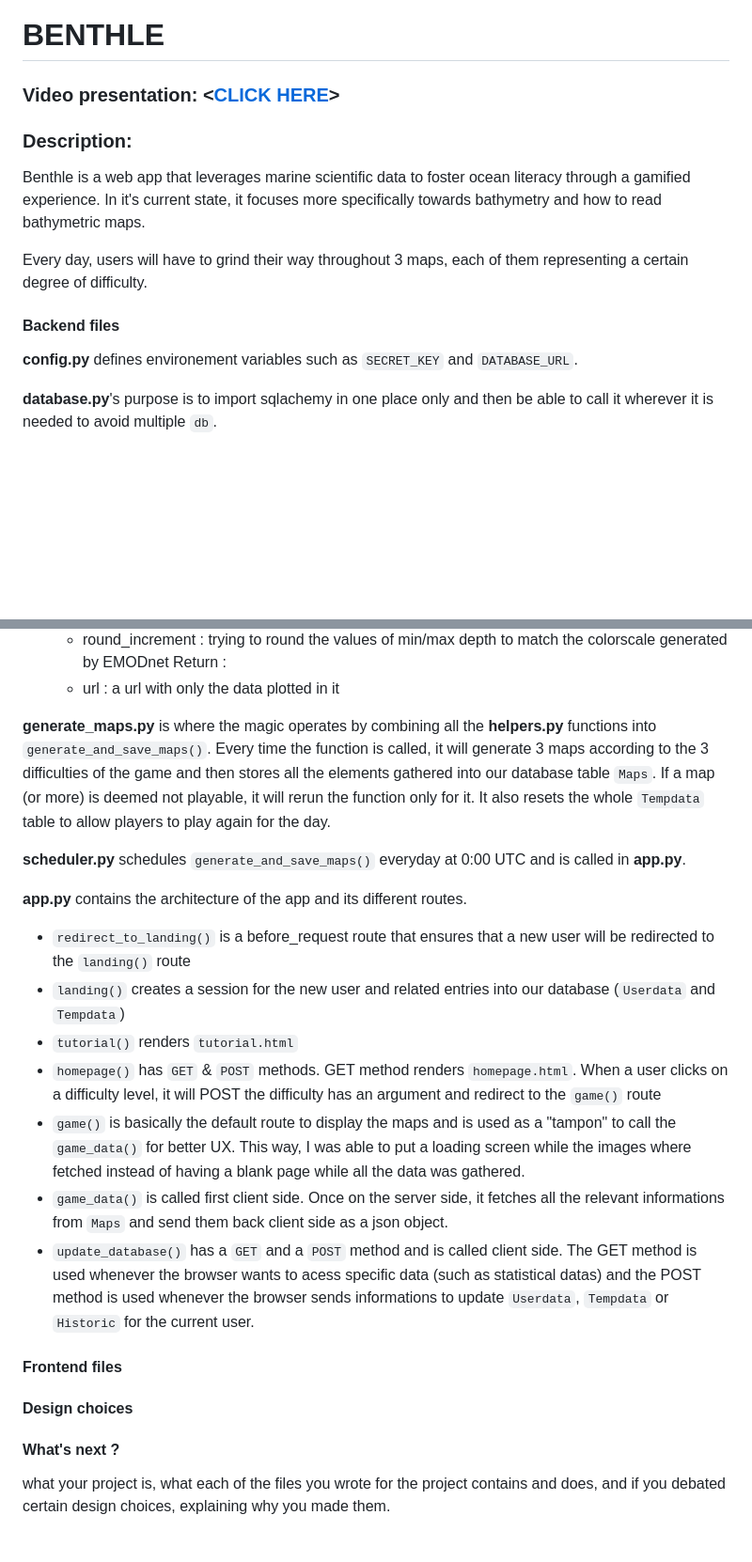
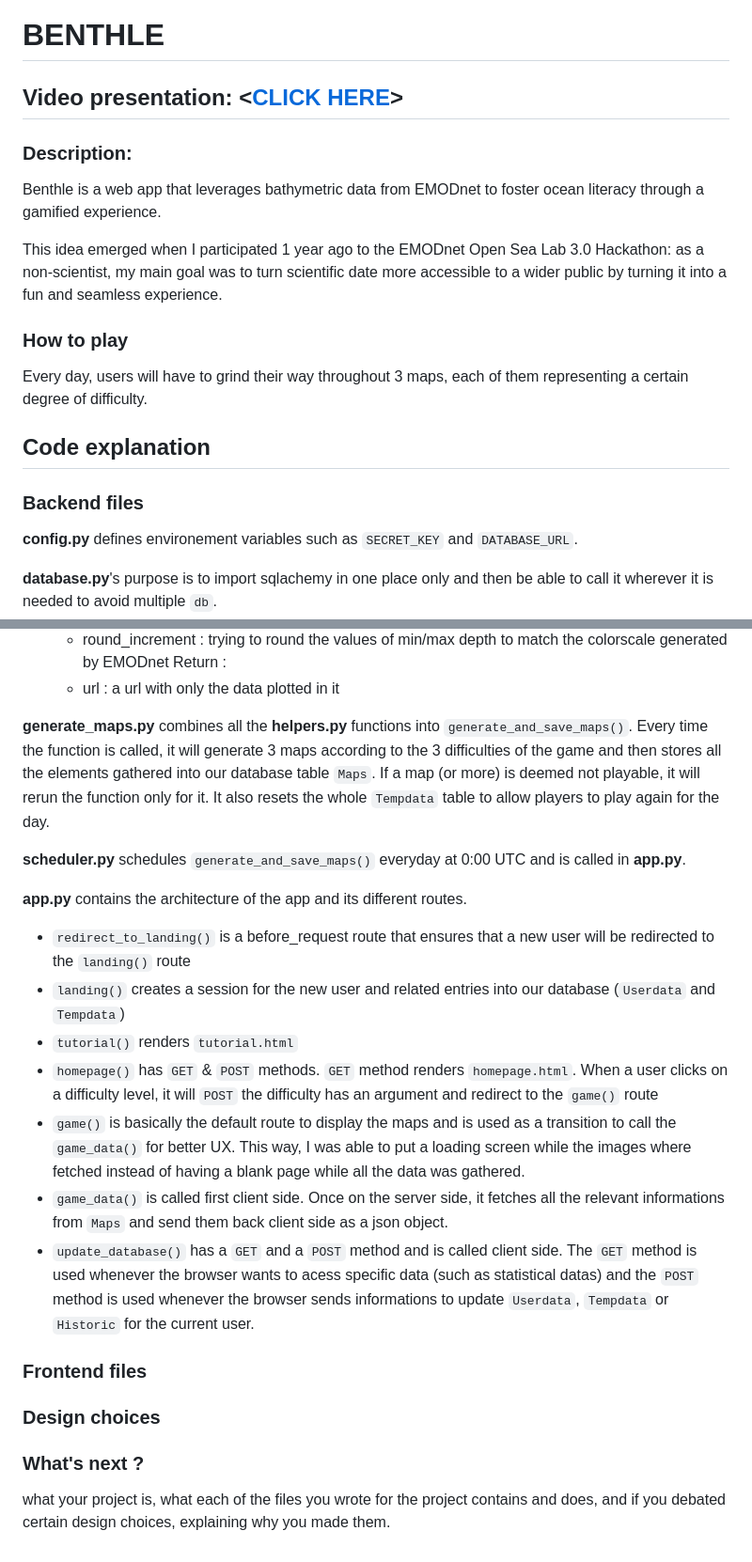
Before and after one commit to moTTong-Sof/Benthle, a Markdown page: README.md, 2 parts joined by grey strips. Shown at 94% size. Drawn GitHub-style; blank space fills up the shorter version.

Commit message:
Readme udpdate

```diff
--- a/README.md
+++ b/README.md
@@ -1,12 +1,17 @@
 # BENTHLE
-### Video presentation: <[CLICK HERE](https://www.youtube.com/watch?v=7xxuVlqfn6Q&ab_channel=SofianeFarhra)>
+
+## Video presentation: <[CLICK HERE](https://www.youtube.com/watch?v=7xxuVlqfn6Q&ab_channel=SofianeFarhra)>
+
 ### Description:
+Benthle is a web app that leverages bathymetric data from EMODnet to foster ocean literacy through a gamified experience.
 
-Benthle is a web app that leverages marine scientific data to foster ocean literacy through a gamified experience. In it's current state, it focuses more specifically towards bathymetry and how to read bathymetric maps.
+This idea emerged when I participated 1 year ago to the EMODnet Open Sea Lab 3.0 Hackathon: as a non-scientist, my main goal was to turn scientific date more accessible to a wider public by turning it into a fun and seamless experience.
 
+### How to play
 Every day, users will have to grind their way throughout 3 maps, each of them representing a certain degree of difficulty.
 
-#### Backend files
+## Code explanation
+### Backend files
 **config.py** defines environement variables such as `SECRET_KEY` and `DATABASE_URL`.
 
 **database.py**'s purpose is to import sqlachemy in one place only and then be able to call it wherever it is needed to avoid multiple `db`.
@@ -59,7 +64,7 @@ Every day, users will have to grind their way throughout 3 maps, each of them re
     Return :
     - url : a url with only the data plotted in it
 
-**generate_maps.py** is where the magic operates by combining all the **helpers.py** functions into `generate_and_save_maps()`. Every time the function is called, it will generate 3 maps according to the 3 difficulties of the game and then stores all the elements gathered into our database table `Maps`. If a map (or more) is deemed not playable, it will rerun the function only for it. It also resets the whole `Tempdata` table to allow players to play again for the day.
+**generate_maps.py** combines all the **helpers.py** functions into `generate_and_save_maps()`. Every time the function is called, it will generate 3 maps according to the 3 difficulties of the game and then stores all the elements gathered into our database table `Maps`. If a map (or more) is deemed not playable, it will rerun the function only for it. It also resets the whole `Tempdata` table to allow players to play again for the day.
 
 **scheduler.py** schedules `generate_and_save_maps()` everyday at 0:00 UTC and is called in **app.py**.
 
@@ -67,16 +72,16 @@ Every day, users will have to grind their way throughout 3 maps, each of them re
 - `redirect_to_landing()` is a before_request route that ensures that a new user will be redirected to the `landing()` route
 - `landing()` creates a session for the new user and related entries into our database (`Userdata` and `Tempdata`)
 - `tutorial()` renders `tutorial.html`
-- `homepage()` has `GET` & `POST` methods. GET method renders `homepage.html`. When a user clicks on a difficulty level, it will POST the difficulty has an argument and redirect to the `game()` route
-- `game()` is basically the default route to display the maps and is used as a "tampon" to call the `game_data()` for better UX. This way, I was able to put a loading screen while the images where fetched instead of having a blank page while all the data was gathered.
+- `homepage()` has `GET` & `POST` methods. `GET` method renders `homepage.html`. When a user clicks on a difficulty level, it will `POST` the difficulty has an argument and redirect to the `game()` route
+- `game()` is basically the default route to display the maps and is used as a transition to call the `game_data()` for better UX. This way, I was able to put a loading screen while the images where fetched instead of having a blank page while all the data was gathered.
 - `game_data()` is called first client side. Once on the server side, it fetches all the relevant informations from `Maps` and send them back client side as a json object.
-- `update_database()` has a `GET` and a `POST` method and is called client side. The GET method is used whenever the browser wants to acess specific data (such as statistical datas) and the POST method is used whenever the browser sends informations to update `Userdata`, `Tempdata` or `Historic` for the current user.
+- `update_database()` has a `GET` and a `POST` method and is called client side. The `GET` method is used whenever the browser wants to acess specific data (such as statistical datas) and the `POST` method is used whenever the browser sends informations to update `Userdata`, `Tempdata` or `Historic` for the current user.
 
-#### Frontend files
+### Frontend files
 
-#### Design choices
+### Design choices
 
-#### What's next ?
+### What's next ?
 
 what your project is,
 what each of the files you wrote for the project contains and does,
```
